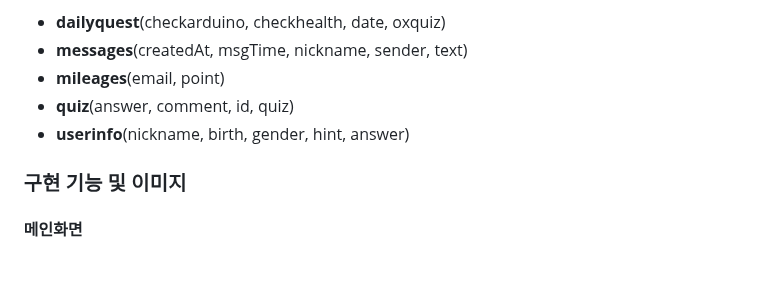
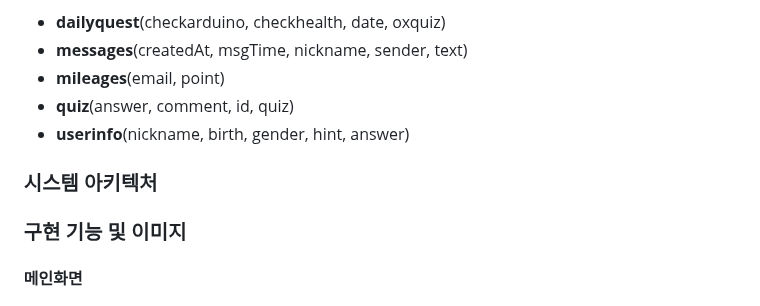
Before and after one commit to jongwon-kr/medical-app-univ-project, a Markdown page: README.md, the part around the change. Drawn GitHub-style; blank space fills up the shorter version.

```diff
--- a/README.md
+++ b/README.md
@@ -39,6 +39,8 @@ Java, Dart, JSP, Oracle, Flutter, Firebase, OpenAI, Arduino, VsCode, Eclipse, Ar
 - **mileages**(email, point)
 - **quiz**(answer, comment, id, quiz)
 - **userinfo**(nickname, birth, gender, hint, answer)
+
+### 시스템 아키텍처
 
 ### 구현 기능 및 이미지
 
```
